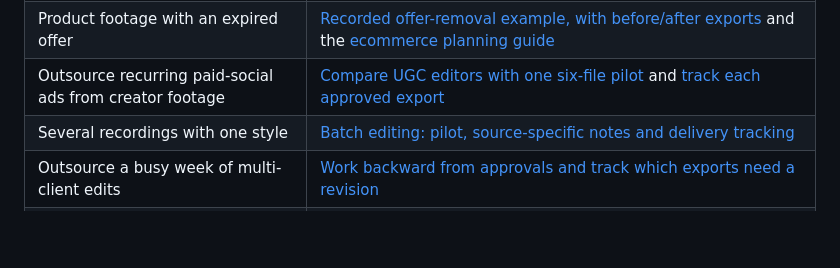
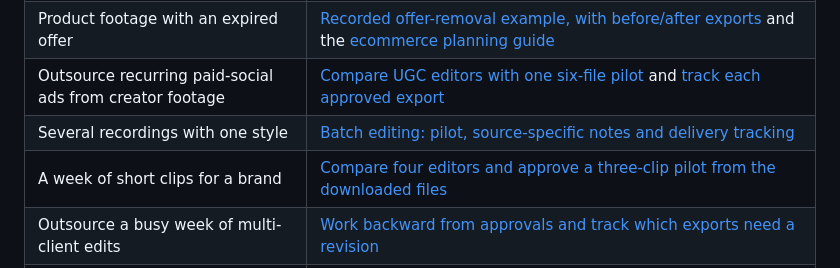
Before and after one commit to ABO3SKRALMASAOODI/valmera-mcp, a Markdown page: docs/README.md, the part around the change. GitHub-like rendering; blank space fills up the shorter version.

Commit message:
Publish a one-week buyer test for social media video editors

```diff
--- a/docs/README.md
+++ b/docs/README.md
@@ -56,6 +56,7 @@ Use the current tool schemas returned by your authorized connection. A successfu
 | Product footage with an expired offer | [Recorded offer-removal example, with before/after exports](PRODUCT-OFFER-REMOVAL-EXAMPLE.md) and the [ecommerce planning guide](https://valmera.io/use-cases/ecommerce) |
 | Outsource recurring paid-social ads from creator footage | [Compare UGC editors with one six-file pilot](OUTSOURCE-UGC-AD-VARIANTS.md) and [track each approved export](UGC-AD-VARIANT-DELIVERY.csv) |
 | Several recordings with one style | [Batch editing: pilot, source-specific notes and delivery tracking](BATCH-VIDEO-EDITING.md) |
+| A week of short clips for a brand | [Compare four editors and approve a three-clip pilot from the downloaded files](SOCIAL-MEDIA-MANAGER-EDITOR-PILOT.md) |
 | Outsource a busy week of multi-client edits | [Work backward from approvals and track which exports need a revision](AGENCY-VIDEO-EDITING-DELIVERY-WEEK.md) |
 | Unwanted pauses or filler words | [Speech cleanup: compare controls, review joins and restore a pause](SPEECH-CLEANUP.md), with a [trial and repair worksheet](SPEECH-CLEANUP-WORKSHEET.md) |
 | Fan noise, hiss or distracting sound behind speech | [Compare noise-removal routes and review the exported audio](VIDEO-AUDIO-NOISE-REMOVAL.md), with a [listening and delivery worksheet](AUDIO-NOISE-REVIEW-WORKSHEET.md) |
```
Also changed, not shown: docs/SOCIAL-MEDIA-MANAGER-EDITOR-PILOT.md (added, +42 -0 lines), docs/assets/social-week-final-export-review.jpg (added).
